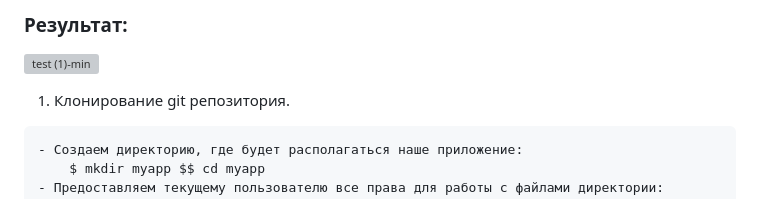
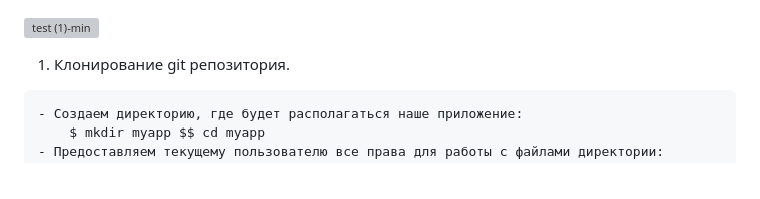
Before and after one commit to Shr1keeee/ecommerce_v2, a Markdown page: README.md, the part around one of its changes. Drawn GitHub-style; grey boxes are pictures that could not be loaded.

```diff
--- a/README.md
+++ b/README.md
@@ -5,5 +5,4 @@
 
-### Результат:
 ![test (1)-min](https://user-images.githubusercontent.com/107879305/236841515-dd734896-0f03-4c95-b26d-e1219eb4af63.gif)
 
 1. Клонирование git репозитория.
```
Also changed, not shown: other parts of README.md (+2 -2 lines).
